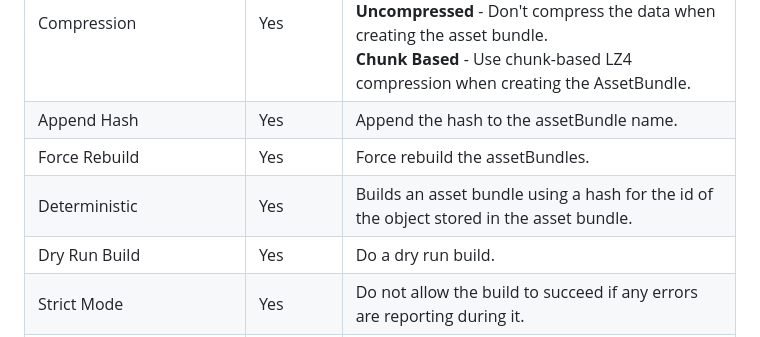
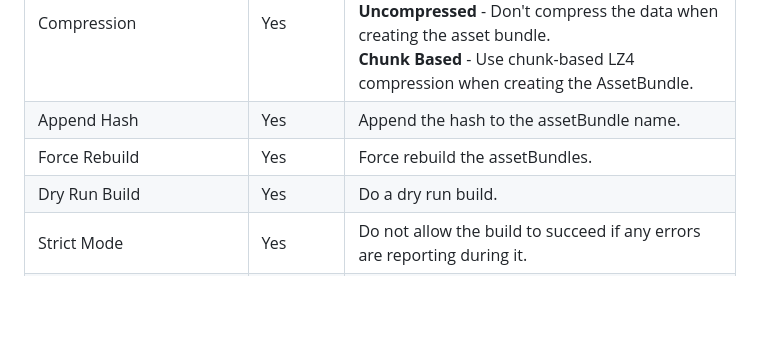
Before and after one commit to RockTomate/docs, a Markdown page: docs/references/step-references.md, the part around the change. GitHub-like rendering; blank space fills up the shorter version.

Commit message:
Updated "Build Asset Bundle" step reference

```diff
--- a/docs/references/step-references.md
+++ b/docs/references/step-references.md
@@ -226,7 +226,6 @@ Builds all asset bundles specified in the editor.
 | Compression                            | Yes      | Compression type that will be used when building asset bundles.<br>**Uncompressed** - Don't compress the data when creating the asset bundle.<br>**Chunk Based** - Use chunk-based LZ4 compression when creating the AssetBundle. |
 | Append Hash                            | Yes      | Append the hash to the assetBundle name.                                                                                                                                                                                          |
 | Force Rebuild                          | Yes      | Force rebuild the assetBundles.                                                                                                                                                                                                   |
-| Deterministic                          | Yes      | Builds an asset bundle using a hash for the id of the object stored in the asset bundle.                                                                                                                                          |
 | Dry Run Build                          | Yes      | Do a dry run build.                                                                                                                                                                                                               |
 | Strict Mode                            | Yes      | Do not allow the build to succeed if any errors are reporting during it.                                                                                                                                                          |
 | Load Asset By File Name                | Yes      | Enable Asset Bundle LoadAsset by file name.                                                                                                                                                                                       |
```
